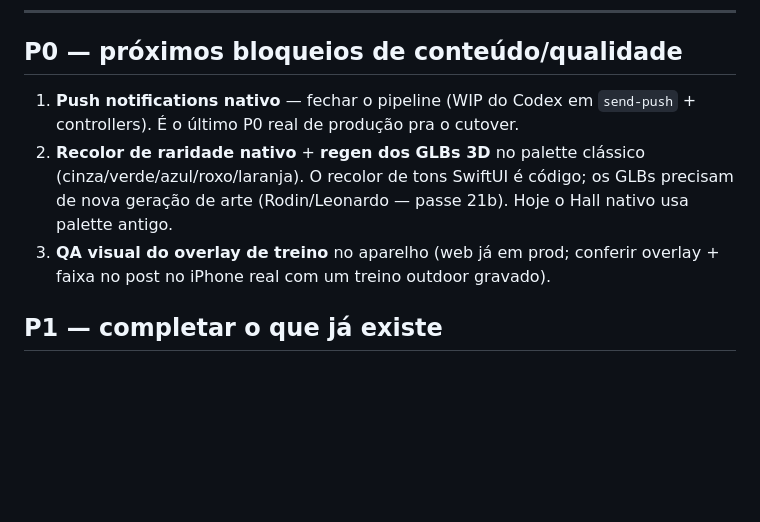
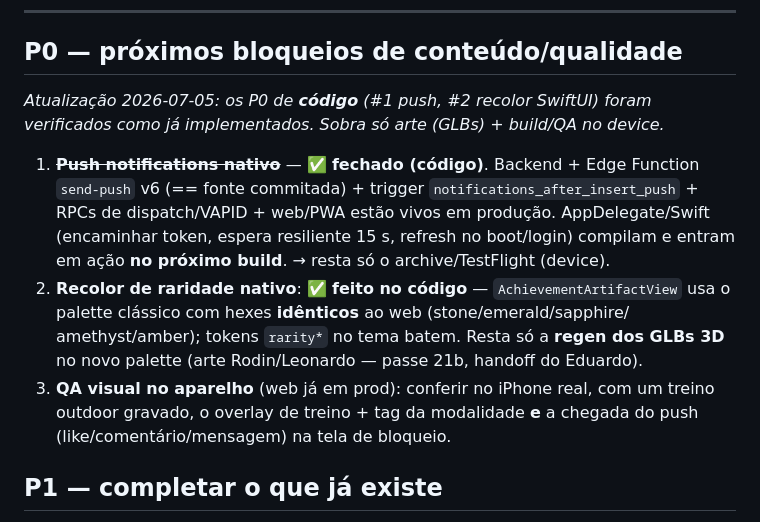
Before and after one commit to dudyfarias/gym-circle, a Markdown page: docs/roadmap-2026-07-04.md, the part around the change. Rendered like a GitHub page; blank space fills up the shorter version.

Commit message:
docs(roadmap): P0 código verificado — push nativo e recolor SwiftUI já feitos
Auditoria de 2026-07-05: os dois P0 de código já estavam implementados.
- Push nativo: Edge Function send-push v6 == fonte commitada; trigger +
  RPCs de dispatch/VAPID + get_profile_posts presentes na prod; web/PWA no ar.
  Standalone SwiftUI compila (BUILD SUCCEEDED). Resta só archive/TestFlight.
- Recolor de raridade nativo: AchievementArtifactView com hexes idênticos ao
  web (stone/emerald/sapphire/amethyst/amber). Resta só regen dos GLBs (arte).

Co-Authored-By: Claude Opus 4.8 <noreply@anthropic.com>

```diff
--- a/docs/roadmap-2026-07-04.md
+++ b/docs/roadmap-2026-07-04.md
@@ -23,14 +23,23 @@ features existentes) · **P2** (polimento) · **P3** (grandes apostas novas).
 ---
 
 ## P0 — próximos bloqueios de conteúdo/qualidade
-1. **Push notifications nativo** — fechar o pipeline (WIP do Codex em `send-push` +
-   controllers). É o último P0 real de produção pra o cutover.
-2. **Recolor de raridade nativo** + **regen dos GLBs 3D** no palette clássico
-   (cinza/verde/azul/roxo/laranja). O recolor de tons SwiftUI é código; os GLBs
-   precisam de nova geração de arte (Rodin/Leonardo — passe 21b). Hoje o Hall
-   nativo usa palette antigo.
-3. **QA visual do overlay de treino** no aparelho (web já em prod; conferir
-   overlay + faixa no post no iPhone real com um treino outdoor gravado).
+
+_Atualização 2026-07-05: os P0 de **código** (#1 push, #2 recolor SwiftUI) foram
+verificados como já implementados. Sobra só arte (GLBs) + build/QA no device._
+
+1. ~~**Push notifications nativo**~~ — ✅ **fechado (código)**. Backend +
+   Edge Function `send-push` v6 (== fonte commitada) + trigger
+   `notifications_after_insert_push` + RPCs de dispatch/VAPID + web/PWA estão
+   vivos em produção. AppDelegate/Swift (encaminhar token, espera resiliente
+   15 s, refresh no boot/login) compilam e entram em ação **no próximo build**.
+   → resta só o archive/TestFlight (device).
+2. **Recolor de raridade nativo**: ✅ **feito no código** — `AchievementArtifactView`
+   usa o palette clássico com hexes **idênticos** ao web (stone/emerald/sapphire/
+   amethyst/amber); tokens `rarity*` no tema batem. Resta só a **regen dos GLBs
+   3D** no novo palette (arte Rodin/Leonardo — passe 21b, handoff do Eduardo).
+3. **QA visual no aparelho** (web já em prod): conferir no iPhone real, com um
+   treino outdoor gravado, o overlay de treino + tag da modalidade **e** a
+   chegada do push (like/comentário/mensagem) na tela de bloqueio.
 
 ## P1 — completar o que já existe
 4. **Stories nativo**: paridade de likes/mutes/participantes de story; avaliar
```
